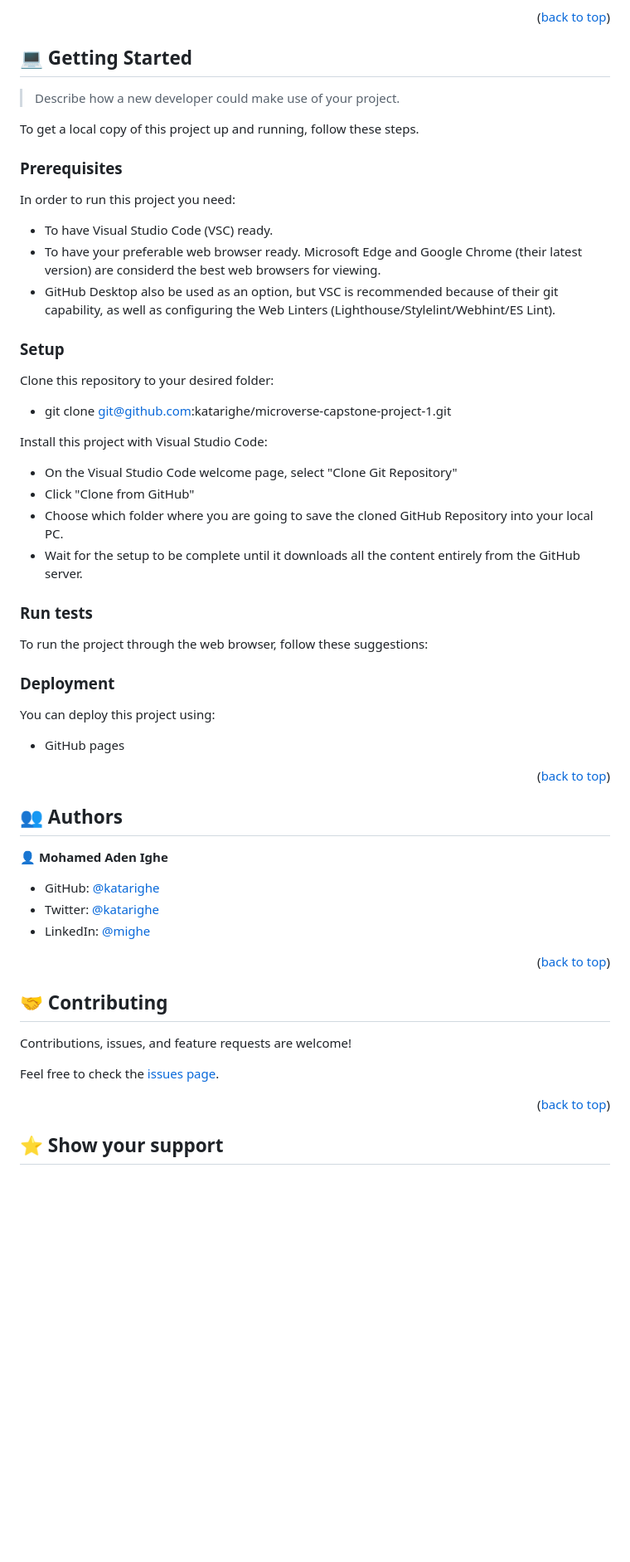
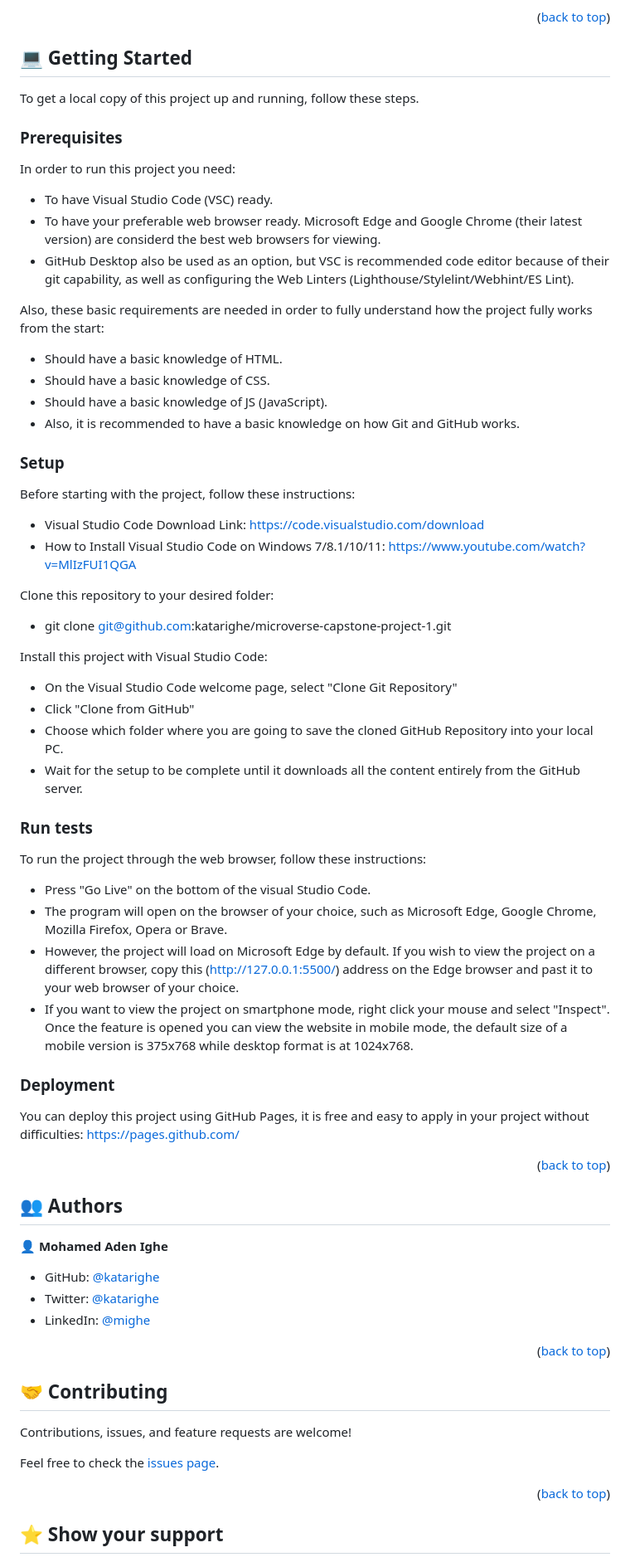
Before and after one commit to katarighe/microverse-capstone-project-1, a Markdown page: README.md, the part around one of its changes. Shown at 83% size. Rendered like a GitHub page; blank space fills up the shorter version.

````diff
--- a/README.md
+++ b/README.md
@@ -91,20 +97,29 @@ There are three key features used in my personal portfolio project include:
 <!-- GETTING STARTED -->
 ## 💻 Getting Started <a name="getting-started"></a>
 
-> Describe how a new developer could make use of your project.
-
 To get a local copy of this project up and running, follow these steps.
 
 ### Prerequisites
+
 In order to run this project you need:
 
 - To have Visual Studio Code (VSC) ready.
 - To have your preferable web browser ready. Microsoft Edge and Google Chrome (their latest version) are considerd the best web browsers for viewing.
-- GitHub Desktop also be used as an option, but VSC is recommended because of their git capability, as well as configuring the Web Linters (Lighthouse/Stylelint/Webhint/ES Lint).
+- GitHub Desktop also be used as an option, but VSC is recommended code editor because of their git capability, as well as configuring the Web Linters (Lighthouse/Stylelint/Webhint/ES Lint).
+
+Also, these basic requirements are needed in order to fully understand how the project fully works from the start:
+- Should have a basic knowledge of HTML.
+- Should have a basic knowledge of CSS.
+- Should have a basic knowledge of JS (JavaScript).
+- Also, it is recommended to have a basic knowledge on how Git and GitHub works.
 
 ### Setup
+
+Before starting with the project, follow these instructions:
+- Visual Studio Code Download Link: https://code.visualstudio.com/download
+- How to Install Visual Studio Code on Windows 7/8.1/10/11: https://www.youtube.com/watch?v=MlIzFUI1QGA
+
 Clone this repository to your desired folder:
-
 -  git clone git@github.com:katarighe/microverse-capstone-project-1.git
 
 Install this project with Visual Studio Code:
@@ -116,24 +131,24 @@ Install this project with Visual Studio Code:
 
 ### Run tests
 
-To run the project through the web browser, follow these suggestions:
+To run the project through the web browser, follow these instructions:
 
-<!--
-Example command:
-
-```sh
-  bin/rails test test/models/article_test.rb
-```
---->
+- Press "Go Live" on the bottom of the visual Studio Code.
+- The program will open on the browser of your choice, such as Microsoft Edge, Google Chrome, Mozilla Firefox, Opera or Brave.
+- However, the project will load on Microsoft Edge by default. If you wish to view the project on a different browser,
+  copy this (http://127.0.0.1:5500/) address on the Edge browser and past it to your web browser of your choice.
+- If you want to view the project on smartphone mode, right click your mouse and select "Inspect". Once the feature is opened
+  you can view the website in mobile mode, the default size of a mobile version is 375x768 while desktop format is at 1024x768.
 
 ### Deployment
-You can deploy this project using:
-- GitHub pages
+
+You can deploy this project using GitHub Pages, it is free and easy to apply in your project without difficulties: https://pages.github.com/
 
 <p align="right">(<a href="#readme-top">back to top</a>)</p>
 
 <!-- AUTHORS -->
 ## 👥 Authors <a name="authors"></a>
+
 👤 **Mohamed Aden Ighe**
 
 - GitHub: [@katarighe](https://github.com/katarighe)
@@ -143,7 +158,6 @@ You can deploy this project using:
 <p align="right">(<a href="#readme-top">back to top</a>)</p>
 
 <!-- CONTRIBUTING -->
-
 ## 🤝 Contributing <a name="contributing"></a>
 
 Contributions, issues, and feature requests are welcome!
@@ -153,6 +167,5 @@ Feel free to check the [issues page](../../issues/).
 <p align="right">(<a href="#readme-top">back to top</a>)</p>
 
 <!-- SUPPORT -->
-
 ## ⭐️ Show your support <a name="support"></a>
 
````
Also changed, not shown: other parts of README.md (+25 -14 lines).
